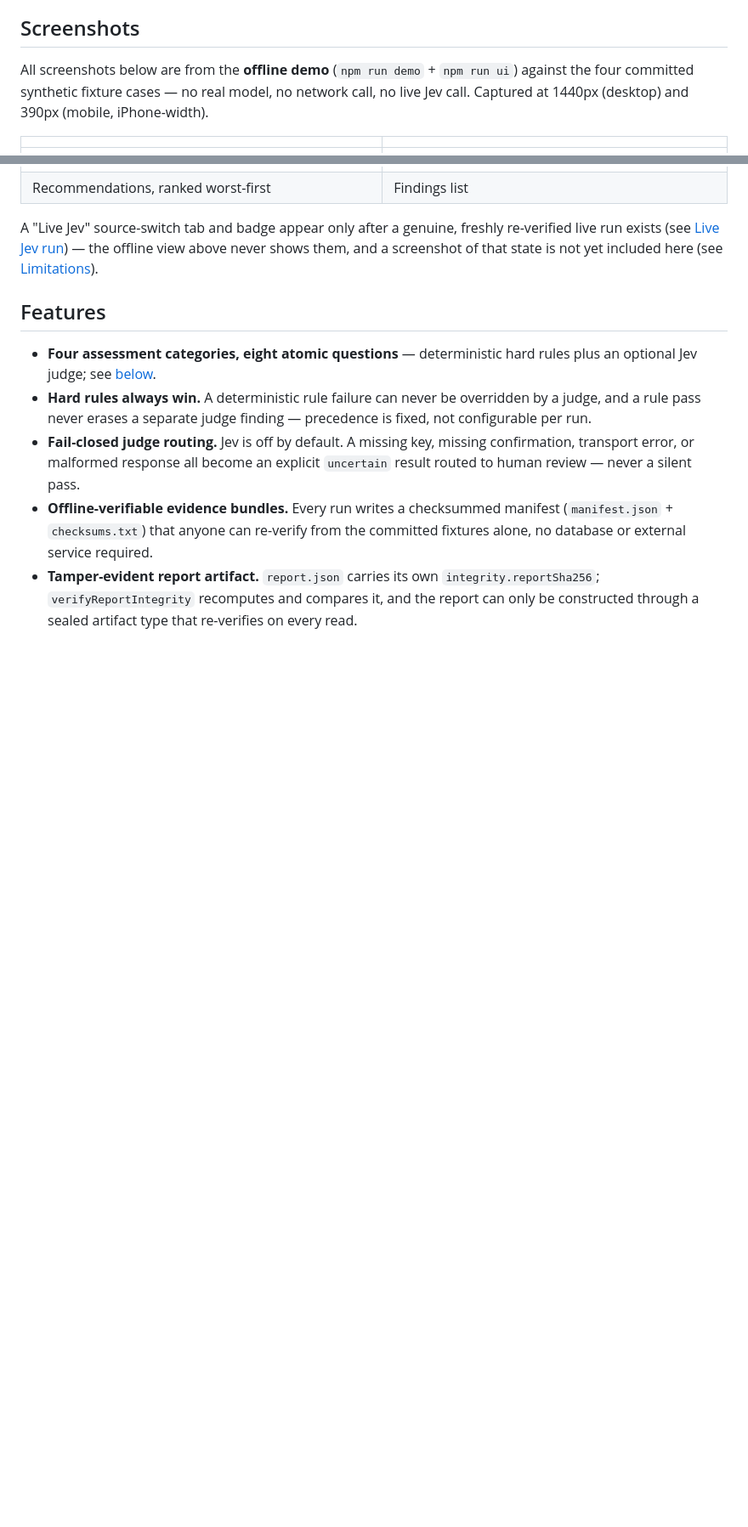
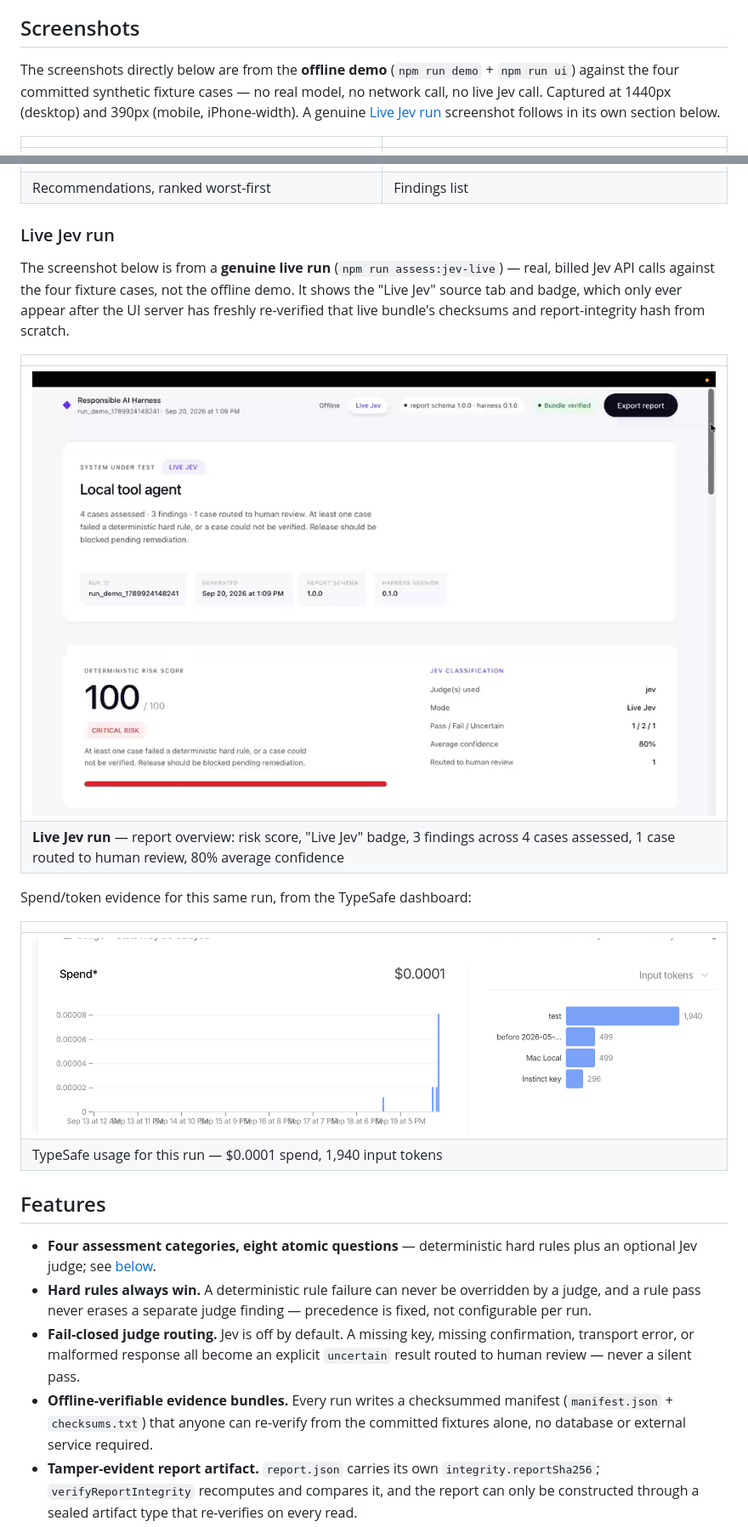
Before and after one commit to syabdulr/responsible-ai-harness, a Markdown page: README.md, 2 parts joined by grey strips. Shown: that part at 85% size. Drawn GitHub-style; pictures changed too: docs/screenshots/desktop-live-jev-top.png (added), docs/screenshots/typesafe-usage.png (added); blank space fills up the shorter version.

Commit message:
Add Live Jev run screenshot and usage evidence to README
Includes a real report-overview frame from a genuine live Jev run
(risk score, Live Jev badge, findings/human-review summary) and a
TypeSafe usage screenshot showing spend/token cost, replacing the
prior "not yet included" limitation note with accurate, traceable
numbers.

```diff
--- a/README.md
+++ b/README.md
@@ -6,7 +6,7 @@ A model-agnostic assessment harness that runs AI models and agents through deter
 
 ## Screenshots
 
-All screenshots below are from the **offline demo** (`npm run demo` + `npm run ui`) against the four committed synthetic fixture cases — no real model, no network call, no live Jev call. Captured at 1440px (desktop) and 390px (mobile, iPhone-width).
+The screenshots directly below are from the **offline demo** (`npm run demo` + `npm run ui`) against the four committed synthetic fixture cases — no real model, no network call, no live Jev call. Captured at 1440px (desktop) and 390px (mobile, iPhone-width). A genuine [Live Jev run](#live-jev-run) screenshot follows in its own section below.
 
 | | |
 |---|---|
@@ -19,7 +19,21 @@ All screenshots below are from the **offline demo** (`npm run demo` + `npm run u
 | ![Mobile — recommendations, ranked worst-first](docs/screenshots/mobile-offline-recommendations.png) | ![Mobile — findings list](docs/screenshots/mobile-offline-findings.png) |
 | Recommendations, ranked worst-first | Findings list |
 
-A "Live Jev" source-switch tab and badge appear only after a genuine, freshly re-verified live run exists (see [Live Jev run](#live-jev-run-real-billed-api-calls)) — the offline view above never shows them, and a screenshot of that state is not yet included here (see [Limitations](#honest-limitations)).
+### Live Jev run
+
+The screenshot below is from a **genuine live run** (`npm run assess:jev-live`) — real, billed Jev API calls against the four fixture cases, not the offline demo. It shows the "Live Jev" source tab and badge, which only ever appear after the UI server has freshly re-verified that live bundle's checksums and report-integrity hash from scratch.
+
+| |
+|---|
+| ![Desktop — Live Jev report overview: risk score, Live Jev badge, findings and human-review summary](docs/screenshots/desktop-live-jev-top.png) |
+| **Live Jev run** — report overview: risk score, "Live Jev" badge, 3 findings across 4 cases assessed, 1 case routed to human review, 80% average confidence |
+
+Spend/token evidence for this same run, from the TypeSafe dashboard:
+
+| |
+|---|
+| ![TypeSafe usage dashboard: $0.0001 spend, 1,940 input tokens](docs/screenshots/typesafe-usage.png) |
+| TypeSafe usage for this run — $0.0001 spend, 1,940 input tokens |
 
 ## Features
 
```
Also changed, not shown: other parts of README.md (+1 -1 lines).
